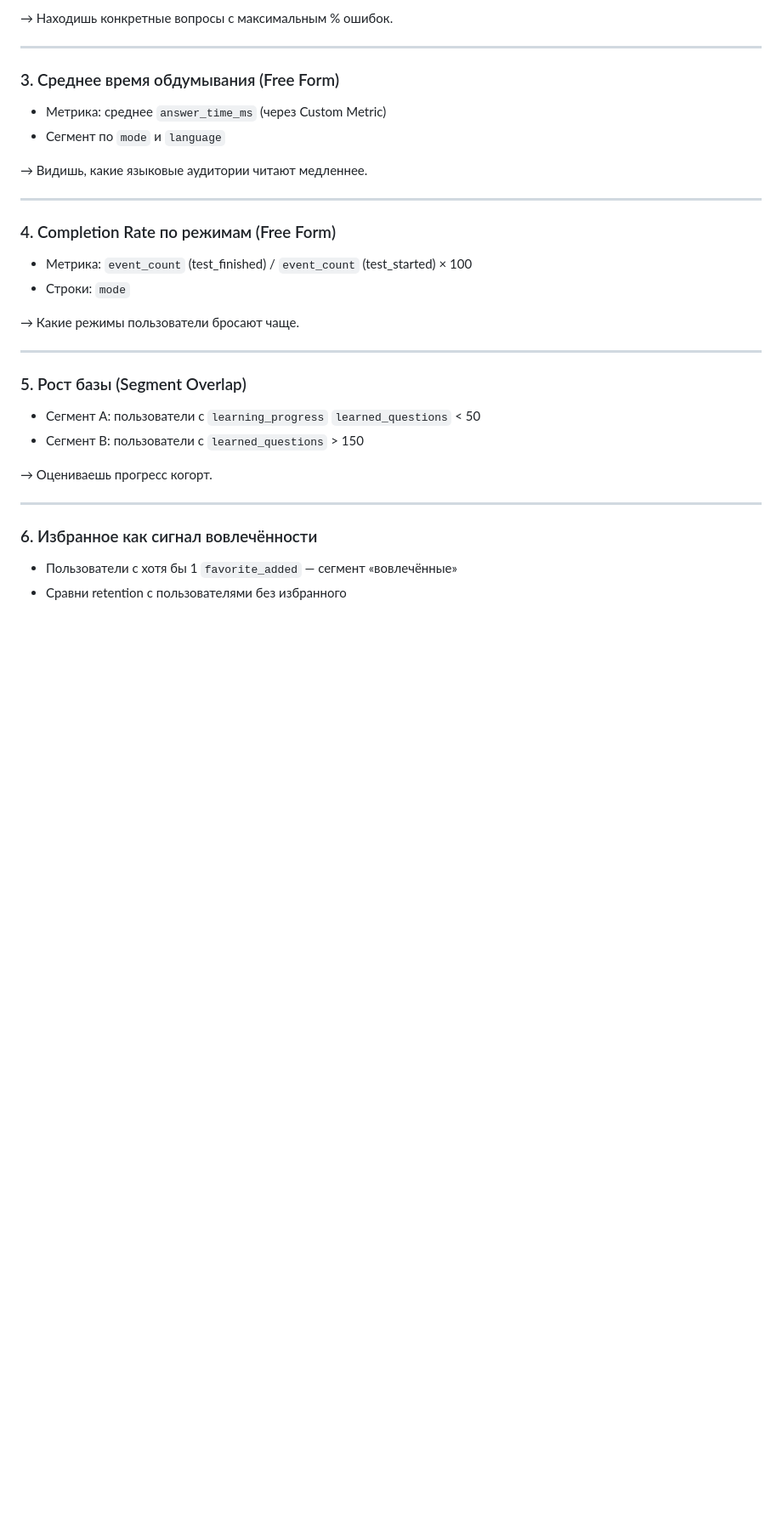
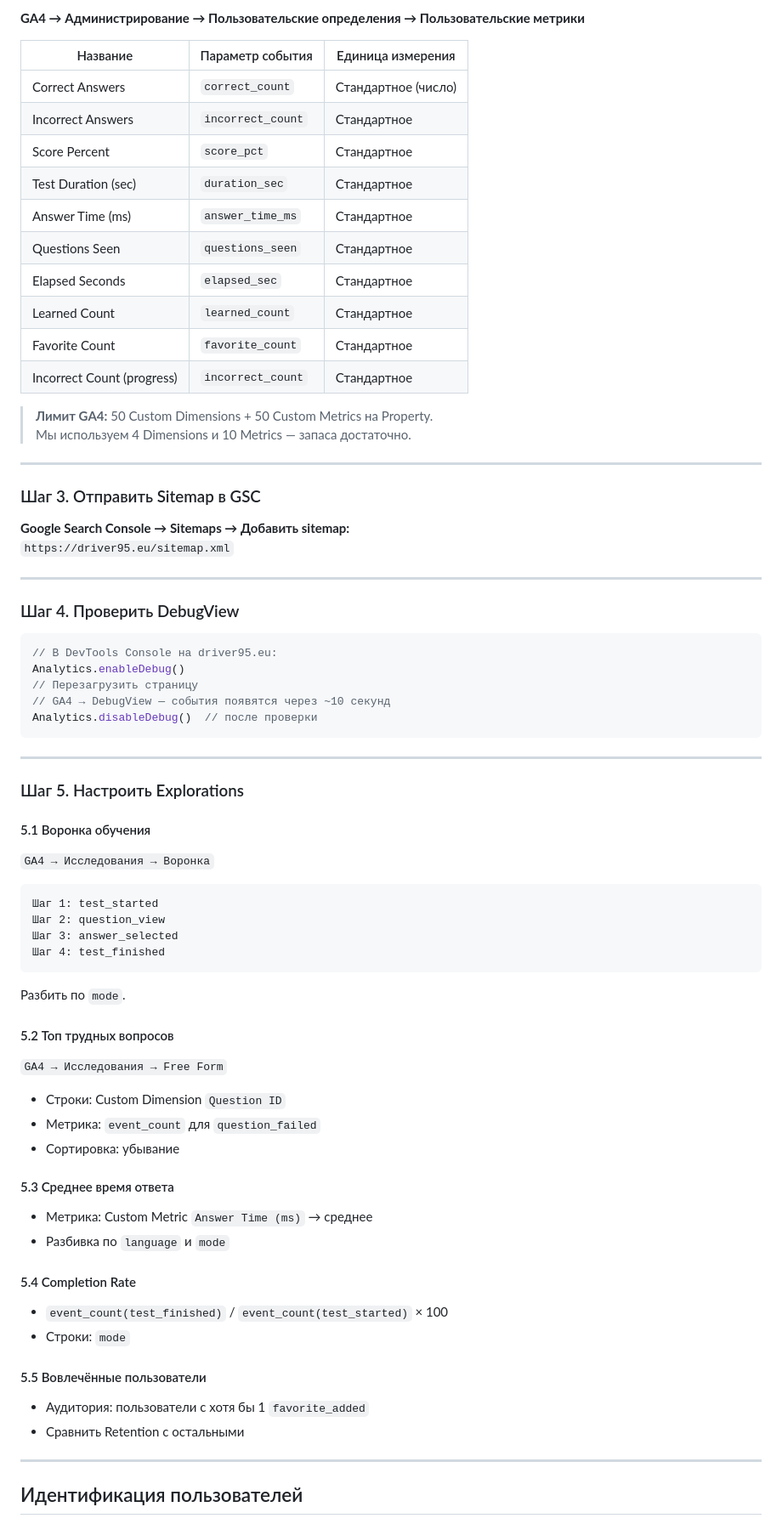
Before and after one commit to Dmytro-Salenko/code95-trainer, a Markdown page: docs/ANALYTICS.md, the part around one of its changes. Shown at 85% size. Rendered like a GitHub page; blank space fills up the shorter version.

````diff
--- a/docs/ANALYTICS.md
+++ b/docs/ANALYTICS.md
@@ -238,33 +254,74 @@ test_started → question_view → answer_selected → test_finished
 
-→ Находишь конкретные вопросы с максимальным % ошибок.
+**GA4 → Администрирование → Пользовательские определения → Пользовательские метрики**
+
+| Название | Параметр события | Единица измерения |
+|---|---|---|
+| Correct Answers | `correct_count` | Стандартное (число) |
+| Incorrect Answers | `incorrect_count` | Стандартное |
+| Score Percent | `score_pct` | Стандартное |
+| Test Duration (sec) | `duration_sec` | Стандартное |
+| Answer Time (ms) | `answer_time_ms` | Стандартное |
+| Questions Seen | `questions_seen` | Стандартное |
+| Elapsed Seconds | `elapsed_sec` | Стандартное |
+| Learned Count | `learned_count` | Стандартное |
+| Favorite Count | `favorite_count` | Стандартное |
+| Incorrect Count (progress) | `incorrect_count` | Стандартное |
+
+> **Лимит GA4:** 50 Custom Dimensions + 50 Custom Metrics на Property.
+> Мы используем 4 Dimensions и 10 Metrics — запаса достаточно.
 
 ---
 
-### 3. Среднее время обдумывания (Free Form)
-- Метрика: среднее `answer_time_ms` (через Custom Metric)
-- Сегмент по `mode` и `language`
+### Шаг 3. Отправить Sitemap в GSC
 
-→ Видишь, какие языковые аудитории читают медленнее.
+**Google Search Console → Sitemaps → Добавить sitemap:**
+`https://driver95.eu/sitemap.xml`
 
 ---
 
-### 4. Completion Rate по режимам (Free Form)
-- Метрика: `event_count` (test_finished) / `event_count` (test_started) × 100
-- Строки: `mode`
+### Шаг 4. Проверить DebugView
 
-→ Какие режимы пользователи бросают чаще.
+```javascript
+// В DevTools Console на driver95.eu:
+Analytics.enableDebug()
+// Перезагрузить страницу
+// GA4 → DebugView — события появятся через ~10 секунд
+Analytics.disableDebug()  // после проверки
+```
 
 ---
 
-### 5. Рост базы (Segment Overlap)
-- Сегмент A: пользователи с `learning_progress` `learned_questions` < 50
-- Сегмент B: пользователи с `learned_questions` > 150
+### Шаг 5. Настроить Explorations
 
-→ Оцениваешь прогресс когорт.
+#### 5.1 Воронка обучения
+`GA4 → Исследования → Воронка`
+```
+Шаг 1: test_started
+Шаг 2: question_view
+Шаг 3: answer_selected
+Шаг 4: test_finished
+```
+Разбить по `mode`.
+
+#### 5.2 Топ трудных вопросов
+`GA4 → Исследования → Free Form`
+- Строки: Custom Dimension `Question ID`
+- Метрика: `event_count` для `question_failed`
+- Сортировка: убывание
+
+#### 5.3 Среднее время ответа
+- Метрика: Custom Metric `Answer Time (ms)` → среднее
+- Разбивка по `language` и `mode`
+
+#### 5.4 Completion Rate
+- `event_count(test_finished)` / `event_count(test_started)` × 100
+- Строки: `mode`
+
+#### 5.5 Вовлечённые пользователи
+- Аудитория: пользователи с хотя бы 1 `favorite_added`
+- Сравнить Retention с остальными
 
 ---
 
-### 6. Избранное как сигнал вовлечённости
-- Пользователи с хотя бы 1 `favorite_added` — сегмент «вовлечённые»
-- Сравни retention с пользователями без избранного
+## Идентификация пользователей
 
````
Also changed, not shown: other parts of docs/ANALYTICS.md (+144 -139 lines).
